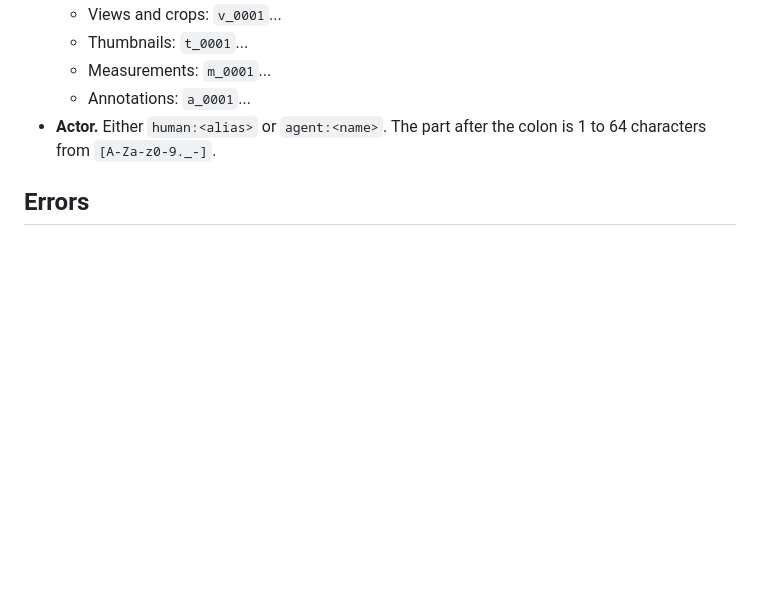
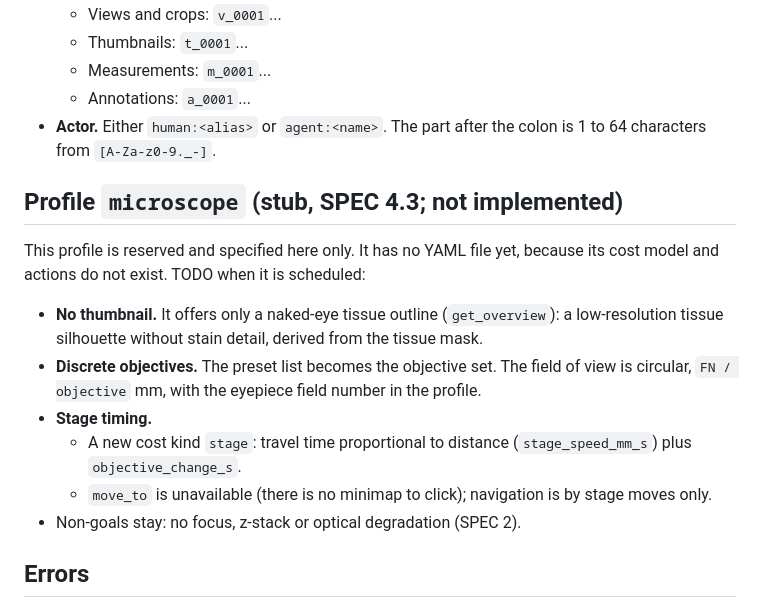
Before and after one commit to wenhaozhang0066/SlideTwin, a Markdown page: docs/ARCHITECTURE.md, the part around the change. Rendered like a GitHub page; blank space fills up the shorter version.

Commit message:
docs: microscope profile stub; mark M0-M2 plan as carried out

```diff
--- a/docs/ARCHITECTURE.md
+++ b/docs/ARCHITECTURE.md
@@ -113,6 +113,21 @@ Upsampling beyond native resolution happens only within the magnification tolera
 - **Actor.** Either `human:<alias>` or `agent:<name>`. The part after the colon is 1 to 64 characters from
   `[A-Za-z0-9._-]`.
 
+## Profile `microscope` (stub, SPEC 4.3; not implemented)
+
+This profile is reserved and specified here only. It has no YAML file yet, because its cost model and
+actions do not exist. TODO when it is scheduled:
+
+- **No thumbnail.** It offers only a naked-eye tissue outline (`get_overview`): a low-resolution tissue
+  silhouette without stain detail, derived from the tissue mask.
+- **Discrete objectives.** The preset list becomes the objective set. The field of view is circular,
+  `FN / objective` mm, with the eyepiece field number in the profile.
+- **Stage timing.**
+  - A new cost kind `stage`: travel time proportional to distance (`stage_speed_mm_s`) plus
+    `objective_change_s`.
+  - `move_to` is unavailable (there is no minimap to click); navigation is by stage moves only.
+- Non-goals stay: no focus, z-stack or optical degradation (SPEC 2).
+
 ## Errors
 
 Every failure is a `SlideTwinError` with `code`, `message` and an optional `hint`. Messages say what is
```
Also changed, not shown: docs/PLAN_M0-M2.md (+3 -2 lines).
